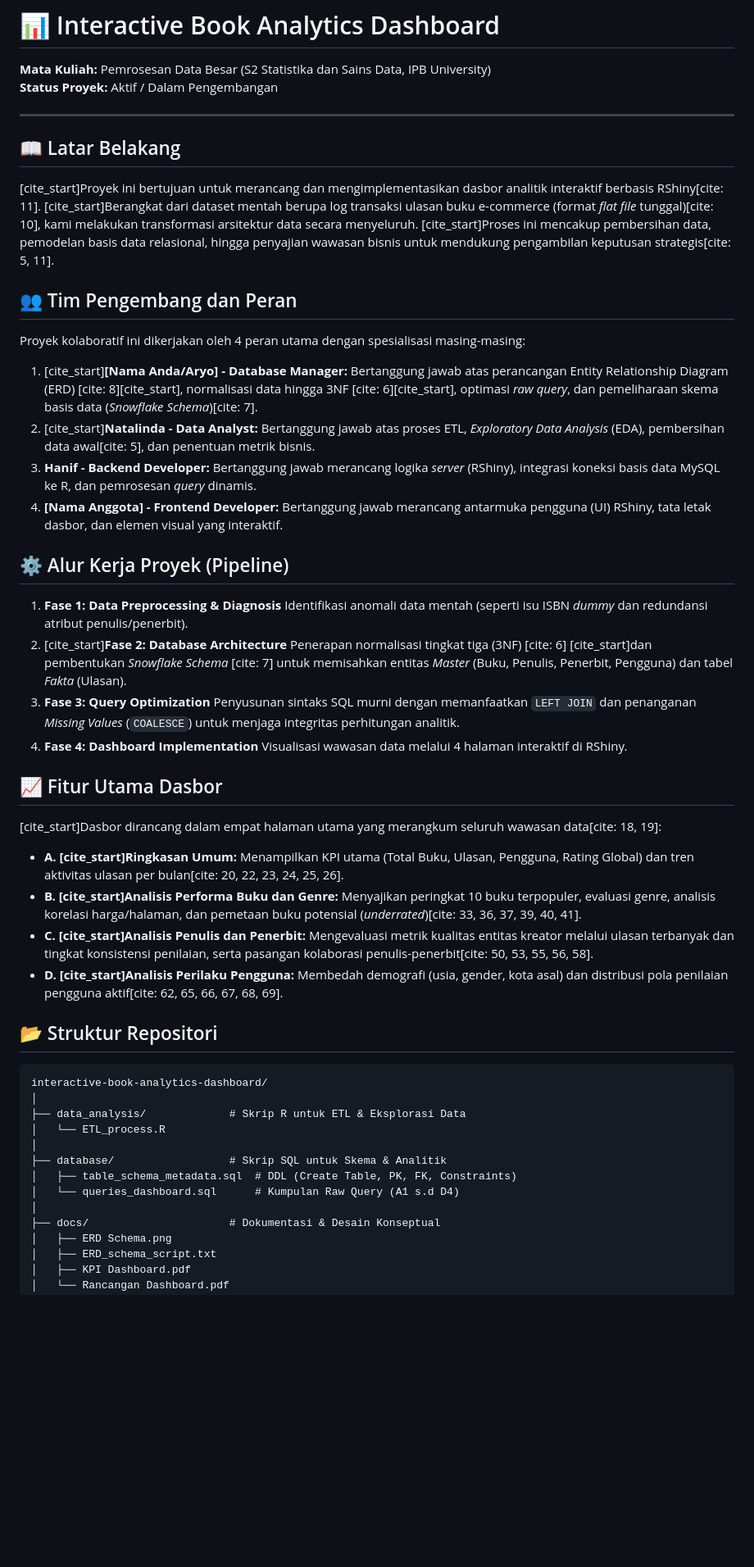
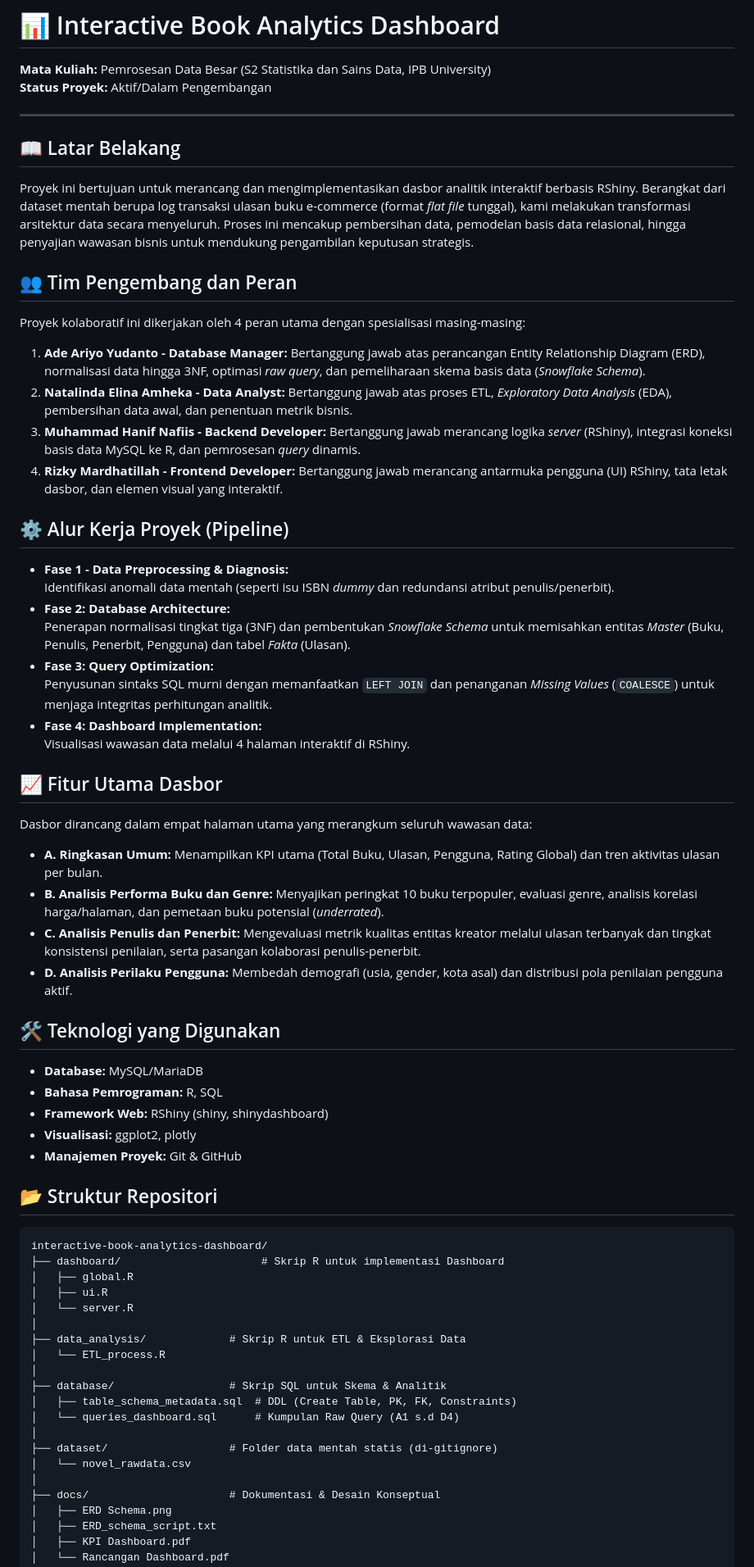
Before and after one commit to adeariyo27/interactive-book-analytics-dashboard, a Markdown page: README.md, the part around one of its changes. Shown at 82% size. GitHub-like rendering; blank space fills up the shorter version.

Commit message:
Fix formatting and update team member details in README

````diff
--- a/README.md
+++ b/README.md
@@ -1,37 +1,52 @@
 # 📊 Interactive Book Analytics Dashboard
 
 **Mata Kuliah:** Pemrosesan Data Besar (S2 Statistika dan Sains Data, IPB University)
-**Status Proyek:** Aktif / Dalam Pengembangan
+**Status Proyek:** Aktif/Dalam Pengembangan
 
 ---
 
 ## 📖 Latar Belakang
-[cite_start]Proyek ini bertujuan untuk merancang dan mengimplementasikan dasbor analitik interaktif berbasis RShiny[cite: 11]. [cite_start]Berangkat dari dataset mentah berupa log transaksi ulasan buku e-commerce (format *flat file* tunggal)[cite: 10], kami melakukan transformasi arsitektur data secara menyeluruh. [cite_start]Proses ini mencakup pembersihan data, pemodelan basis data relasional, hingga penyajian wawasan bisnis untuk mendukung pengambilan keputusan strategis[cite: 5, 11].
+Proyek ini bertujuan untuk merancang dan mengimplementasikan dasbor analitik interaktif berbasis RShiny. Berangkat dari dataset mentah berupa log transaksi ulasan buku e-commerce (format *flat file* tunggal), kami melakukan transformasi arsitektur data secara menyeluruh. Proses ini mencakup pembersihan data, pemodelan basis data relasional, hingga penyajian wawasan bisnis untuk mendukung pengambilan keputusan strategis.
 
 ## 👥 Tim Pengembang dan Peran
 Proyek kolaboratif ini dikerjakan oleh 4 peran utama dengan spesialisasi masing-masing:
-1. [cite_start]**[Nama Anda/Aryo] - Database Manager:** Bertanggung jawab atas perancangan Entity Relationship Diagram (ERD) [cite: 8][cite_start], normalisasi data hingga 3NF [cite: 6][cite_start], optimasi *raw query*, dan pemeliharaan skema basis data (*Snowflake Schema*)[cite: 7].
-2. [cite_start]**Natalinda - Data Analyst:** Bertanggung jawab atas proses ETL, *Exploratory Data Analysis* (EDA), pembersihan data awal[cite: 5], dan penentuan metrik bisnis.
-3. **Hanif - Backend Developer:** Bertanggung jawab merancang logika *server* (RShiny), integrasi koneksi basis data MySQL ke R, dan pemrosesan *query* dinamis.
-4. **[Nama Anggota] - Frontend Developer:** Bertanggung jawab merancang antarmuka pengguna (UI) RShiny, tata letak dasbor, dan elemen visual yang interaktif.
+1. **Ade Ariyo Yudanto - Database Manager:** Bertanggung jawab atas perancangan Entity Relationship Diagram (ERD), normalisasi data hingga 3NF, optimasi *raw query*, dan pemeliharaan skema basis data (*Snowflake Schema*).
+2. **Natalinda Elina Amheka - Data Analyst:** Bertanggung jawab atas proses ETL, *Exploratory Data Analysis* (EDA), pembersihan data awal, dan penentuan metrik bisnis.
+3. **Muhammad Hanif Nafiis - Backend Developer:** Bertanggung jawab merancang logika *server* (RShiny), integrasi koneksi basis data MySQL ke R, dan pemrosesan *query* dinamis.
+4. **Rizky Mardhatillah - Frontend Developer:** Bertanggung jawab merancang antarmuka pengguna (UI) RShiny, tata letak dasbor, dan elemen visual yang interaktif.
 
 ## ⚙️ Alur Kerja Proyek (Pipeline)
-1. **Fase 1: Data Preprocessing & Diagnosis** Identifikasi anomali data mentah (seperti isu ISBN *dummy* dan redundansi atribut penulis/penerbit).
-2. [cite_start]**Fase 2: Database Architecture** Penerapan normalisasi tingkat tiga (3NF) [cite: 6] [cite_start]dan pembentukan *Snowflake Schema* [cite: 7] untuk memisahkan entitas *Master* (Buku, Penulis, Penerbit, Pengguna) dan tabel *Fakta* (Ulasan).
-3. **Fase 3: Query Optimization** Penyusunan sintaks SQL murni dengan memanfaatkan `LEFT JOIN` dan penanganan *Missing Values* (`COALESCE`) untuk menjaga integritas perhitungan analitik.
-4. **Fase 4: Dashboard Implementation** Visualisasi wawasan data melalui 4 halaman interaktif di RShiny.
+* **Fase 1 - Data Preprocessing & Diagnosis:** <br>
+   Identifikasi anomali data mentah (seperti isu ISBN *dummy* dan redundansi atribut penulis/penerbit). <br>
+* **Fase 2: Database Architecture:** <br>
+   Penerapan normalisasi tingkat tiga (3NF) dan pembentukan *Snowflake Schema* untuk memisahkan entitas *Master* (Buku, Penulis, Penerbit, Pengguna) dan tabel *Fakta* (Ulasan). <br>
+* **Fase 3: Query Optimization:** <br>
+   Penyusunan sintaks SQL murni dengan memanfaatkan `LEFT JOIN` dan penanganan *Missing Values* (`COALESCE`) untuk menjaga integritas perhitungan analitik. <br>
+* **Fase 4: Dashboard Implementation:** <br>
+   Visualisasi wawasan data melalui 4 halaman interaktif di RShiny.
 
 ## 📈 Fitur Utama Dasbor
-[cite_start]Dasbor dirancang dalam empat halaman utama yang merangkum seluruh wawasan data[cite: 18, 19]:
+Dasbor dirancang dalam empat halaman utama yang merangkum seluruh wawasan data:
 
-* **A. [cite_start]Ringkasan Umum:** Menampilkan KPI utama (Total Buku, Ulasan, Pengguna, Rating Global) dan tren aktivitas ulasan per bulan[cite: 20, 22, 23, 24, 25, 26].
-* **B. [cite_start]Analisis Performa Buku dan Genre:** Menyajikan peringkat 10 buku terpopuler, evaluasi genre, analisis korelasi harga/halaman, dan pemetaan buku potensial (*underrated*)[cite: 33, 36, 37, 39, 40, 41].
-* **C. [cite_start]Analisis Penulis dan Penerbit:** Mengevaluasi metrik kualitas entitas kreator melalui ulasan terbanyak dan tingkat konsistensi penilaian, serta pasangan kolaborasi penulis-penerbit[cite: 50, 53, 55, 56, 58].
-* **D. [cite_start]Analisis Perilaku Pengguna:** Membedah demografi (usia, gender, kota asal) dan distribusi pola penilaian pengguna aktif[cite: 62, 65, 66, 67, 68, 69].
+* **A. Ringkasan Umum:** Menampilkan KPI utama (Total Buku, Ulasan, Pengguna, Rating Global) dan tren aktivitas ulasan per bulan.
+* **B. Analisis Performa Buku dan Genre:** Menyajikan peringkat 10 buku terpopuler, evaluasi genre, analisis korelasi harga/halaman, dan pemetaan buku potensial (*underrated*).
+* **C. Analisis Penulis dan Penerbit:** Mengevaluasi metrik kualitas entitas kreator melalui ulasan terbanyak dan tingkat konsistensi penilaian, serta pasangan kolaborasi penulis-penerbit.
+* **D. Analisis Perilaku Pengguna:** Membedah demografi (usia, gender, kota asal) dan distribusi pola penilaian pengguna aktif.
+
+## 🛠️ Teknologi yang Digunakan
+* **Database:** MySQL/MariaDB
+* **Bahasa Pemrograman:** R, SQL
+* **Framework Web:** RShiny (shiny, shinydashboard)
+* **Visualisasi:** ggplot2, plotly
+* **Manajemen Proyek:** Git & GitHub
 
 ## 📂 Struktur Repositori
 ```text
 interactive-book-analytics-dashboard/
+├── dashboard/                      # Skrip R untuk implementasi Dashboard
+│   ├── global.R
+│   ├── ui.R
+│   └── server.R
 │
 ├── data_analysis/             # Skrip R untuk ETL & Eksplorasi Data
 │   └── ETL_process.R
@@ -40,6 +55,9 @@ interactive-book-analytics-dashboard/
 │   ├── table_schema_metadata.sql  # DDL (Create Table, PK, FK, Constraints)
 │   └── queries_dashboard.sql      # Kumpulan Raw Query (A1 s.d D4)
 │
+├── dataset/                   # Folder data mentah statis (di-gitignore)
+│   └── novel_rawdata.csv
+│
 ├── docs/                      # Dokumentasi & Desain Konseptual
 │   ├── ERD Schema.png
 │   ├── ERD_schema_script.txt
````
Also changed, not shown: other parts of README.md (+0 -3 lines).
